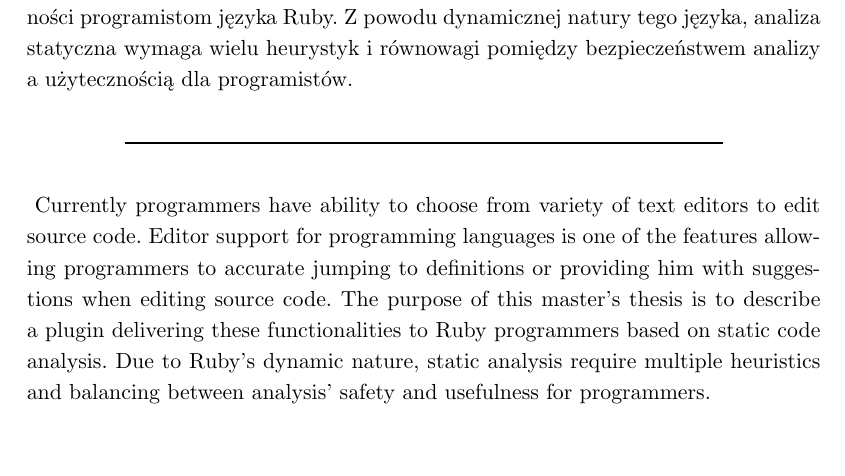
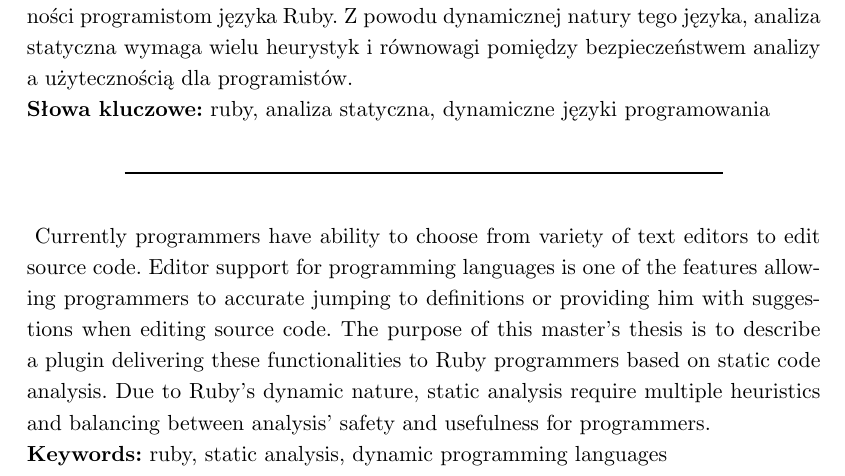
Before and after one commit to swistak35/msc-text, a LaTeX thesis (przyklad.tex): part of page 3 of 47, cut so that both start at the same text, the shorter picture padded with empty space. Compiled offline with pdfLaTeX.

Commit message:
Added keywords

```diff
--- a/przyklad.tex
+++ b/przyklad.tex
@@ -35,10 +35,12 @@
 \polishtitle    {Zastosowanie analizy statycznej języka Ruby\\ w edytorach tekstu}
 \englishtitle   {Applications of Ruby language static analysis in text editors}
 \polishabstract {
-    Współcześni programiści mogą wybierać spośród wielu różnych edytorów tekstu do edycji kodu źródłowego. Jedną z rzeczy ułatwiających ich pracę jest wsparcie edytora dla danego języka programowania pozwalające na szybkie poruszanie się po definicjach lub podpowiedzi podczas edycji kodu. Praca ma na celu opisanie wtyczki, która dzięki analizie statycznej kodu źródłowego dostarcza te funkcjonalności programistom języka Ruby. Z powodu dynamicznej natury tego języka, analiza statyczna wymaga wielu heurystyk i równowagi pomiędzy bezpieczeństwem analizy a użytecznością dla programistów.
+    Współcześni programiści mogą wybierać spośród wielu różnych edytorów tekstu do edycji kodu źródłowego. Jedną z rzeczy ułatwiających ich pracę jest wsparcie edytora dla danego języka programowania pozwalające na szybkie poruszanie się po definicjach lub podpowiedzi podczas edycji kodu. Praca ma na celu opisanie wtyczki, która dzięki analizie statycznej kodu źródłowego dostarcza te funkcjonalności programistom języka Ruby. Z powodu dynamicznej natury tego języka, analiza statyczna wymaga wielu heurystyk i równowagi pomiędzy bezpieczeństwem analizy a użytecznością dla programistów. \\
+    \textbf{Słowa kluczowe:} ruby, analiza statyczna, dynamiczne języki programowania
 }
 \englishabstract{
-    Currently programmers have ability to choose from variety of text editors to edit source code. Editor support for programming languages is one of the features allowing programmers to accurate jumping to definitions or providing him with suggestions when editing source code. The purpose of this master's thesis is to describe a plugin delivering these functionalities to Ruby programmers based on static code analysis. Due to Ruby's dynamic nature, static analysis require multiple heuristics and balancing between analysis' safety and usefulness for programmers.
+    Currently programmers have ability to choose from variety of text editors to edit source code. Editor support for programming languages is one of the features allowing programmers to accurate jumping to definitions or providing him with suggestions when editing source code. The purpose of this master's thesis is to describe a plugin delivering these functionalities to Ruby programmers based on static code analysis. Due to Ruby's dynamic nature, static analysis require multiple heuristics and balancing between analysis' safety and usefulness for programmers. \\
+    \textbf{Keywords:} ruby, static analysis, dynamic programming languages
 }
 % w pracach wielu autorow nazwiska mozna oddzielic poleceniem \and
 \author         {Rafał Łasocha}
```
Also changed, not shown: rafal-lasocha-v11.pdf (added).
